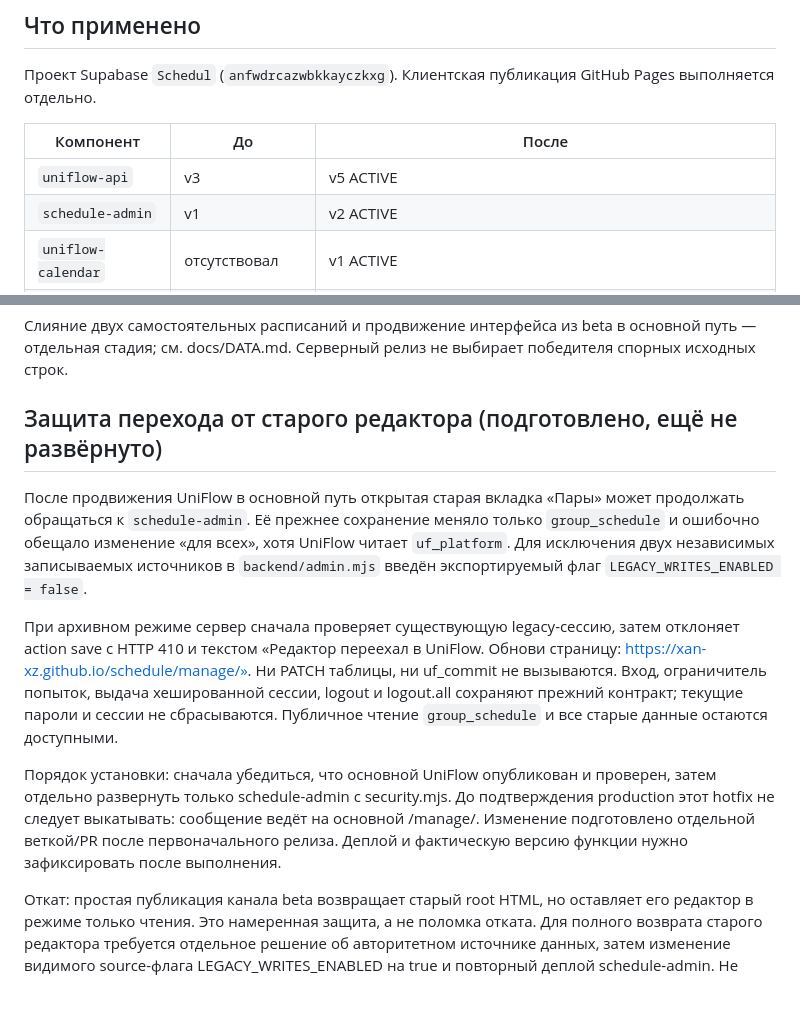
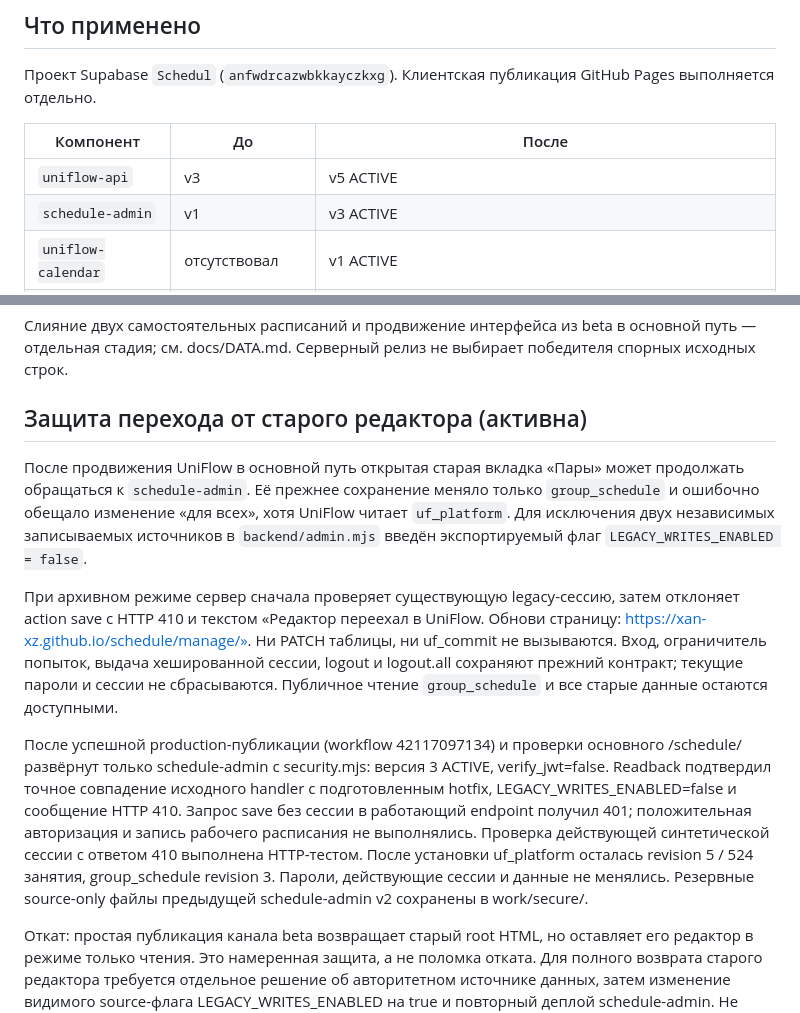
Before and after one commit to xan-xz/schedule, a Markdown page: docs/BACKEND_RELEASE.md, 2 parts joined by grey strips. GitHub-like rendering.

```diff
--- a/docs/BACKEND_RELEASE.md
+++ b/docs/BACKEND_RELEASE.md
@@ -7,7 +7,7 @@
 | Компонент | До | После |
 | --- | --- | --- |
 | `uniflow-api` | v3 | v5 ACTIVE |
-| `schedule-admin` | v1 | v2 ACTIVE |
+| `schedule-admin` | v1 | v3 ACTIVE |
 | `uniflow-calendar` | отсутствовал | v1 ACTIVE |
 | SQL | только uf_commit | + uf_login_attempt, uf_revoke_sessions, uf_change_password, uf_create_session |
 
@@ -50,13 +50,13 @@ Source-only резервные копии старых deployed handler сохр
 
 Слияние двух самостоятельных расписаний и продвижение интерфейса из beta в основной путь — отдельная стадия; см. docs/DATA.md. Серверный релиз не выбирает победителя спорных исходных строк.
 
-## Защита перехода от старого редактора (подготовлено, ещё не развёрнуто)
+## Защита перехода от старого редактора (активна)
 
 После продвижения UniFlow в основной путь открытая старая вкладка «Пары» может продолжать обращаться к `schedule-admin`. Её прежнее сохранение меняло только `group_schedule` и ошибочно обещало изменение «для всех», хотя UniFlow читает `uf_platform`. Для исключения двух независимых записываемых источников в `backend/admin.mjs` введён экспортируемый флаг `LEGACY_WRITES_ENABLED = false`.
 
 При архивном режиме сервер сначала проверяет существующую legacy-сессию, затем отклоняет action save с HTTP 410 и текстом «Редактор переехал в UniFlow. Обнови страницу: https://xan-xz.github.io/schedule/manage/». Ни PATCH таблицы, ни uf_commit не вызываются. Вход, ограничитель попыток, выдача хешированной сессии, logout и logout.all сохраняют прежний контракт; текущие пароли и сессии не сбрасываются. Публичное чтение `group_schedule` и все старые данные остаются доступными.
 
-Порядок установки: сначала убедиться, что основной UniFlow опубликован и проверен, затем отдельно развернуть только schedule-admin с security.mjs. До подтверждения production этот hotfix не следует выкатывать: сообщение ведёт на основной /manage/. Изменение подготовлено отдельной веткой/PR после первоначального релиза. Деплой и фактическую версию функции нужно зафиксировать после выполнения.
+После успешной production-публикации (workflow 42117097134) и проверки основного /schedule/ развёрнут только schedule-admin с security.mjs: версия 3 ACTIVE, verify_jwt=false. Readback подтвердил точное совпадение исходного handler с подготовленным hotfix, LEGACY_WRITES_ENABLED=false и сообщение HTTP 410. Запрос save без сессии в работающий endpoint получил 401; положительная авторизация и запись рабочего расписания не выполнялись. Проверка действующей синтетической сессии с ответом 410 выполнена HTTP-тестом. После установки uf_platform осталась revision 5 / 524 занятия, group_schedule revision 3. Пароли, действующие сессии и данные не менялись. Резервные source-only файлы предыдущей schedule-admin v2 сохранены в work/secure/.
 
 Откат: простая публикация канала beta возвращает старый root HTML, но оставляет его редактор в режиме только чтения. Это намеренная защита, а не поломка отката. Для полного возврата старого редактора требуется отдельное решение об авторитетном источнике данных, затем изменение видимого source-флага LEGACY_WRITES_ENABLED на true и повторный деплой schedule-admin. Не включать legacy-запись, пока основной UniFlow продолжает независимо записывать uf_platform; не копировать и не удалять расписание автоматически. Такой откат не требует изменения пароля или отзыва сессий.
 
```
Also changed, not shown: SECURITY.md (+3 -1 lines).
